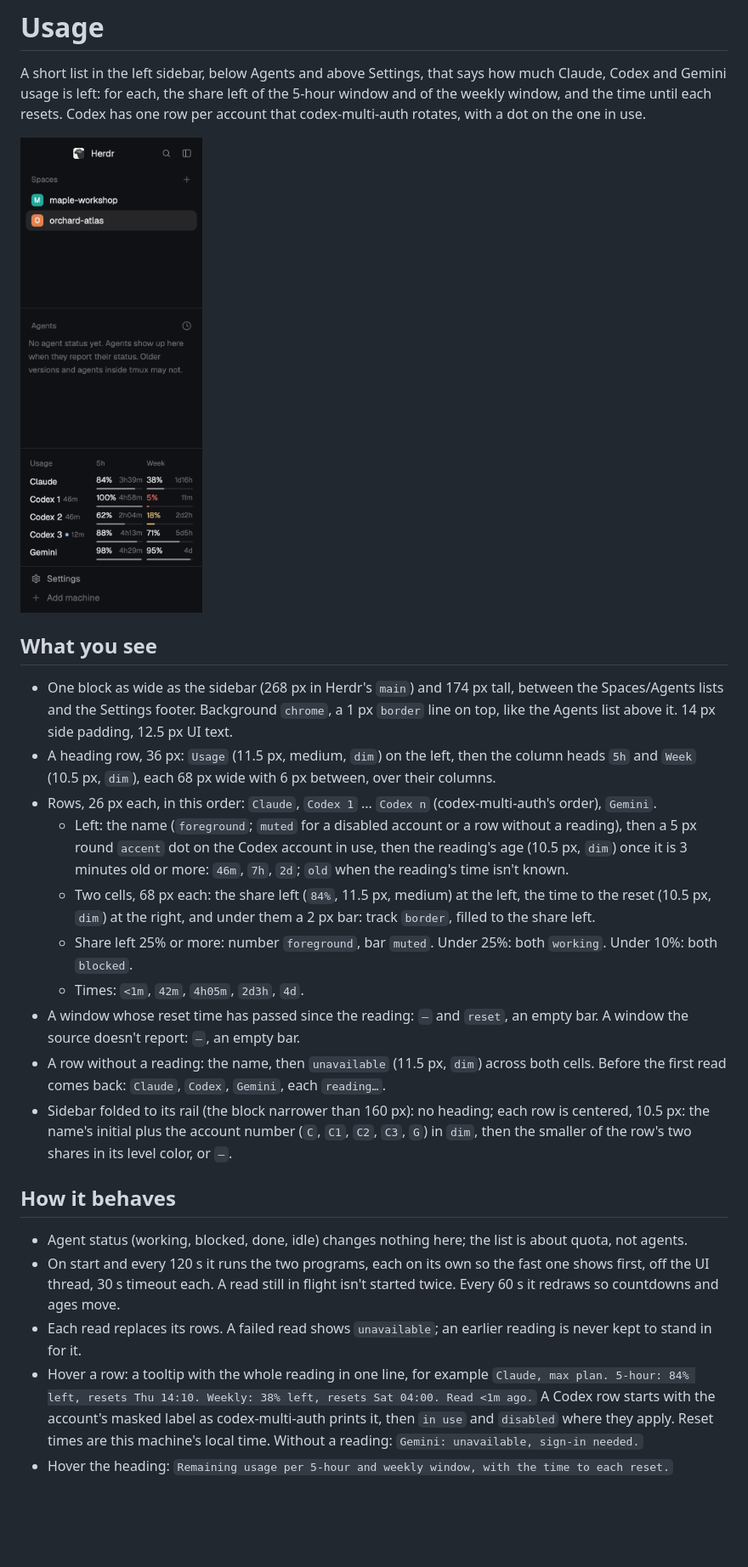
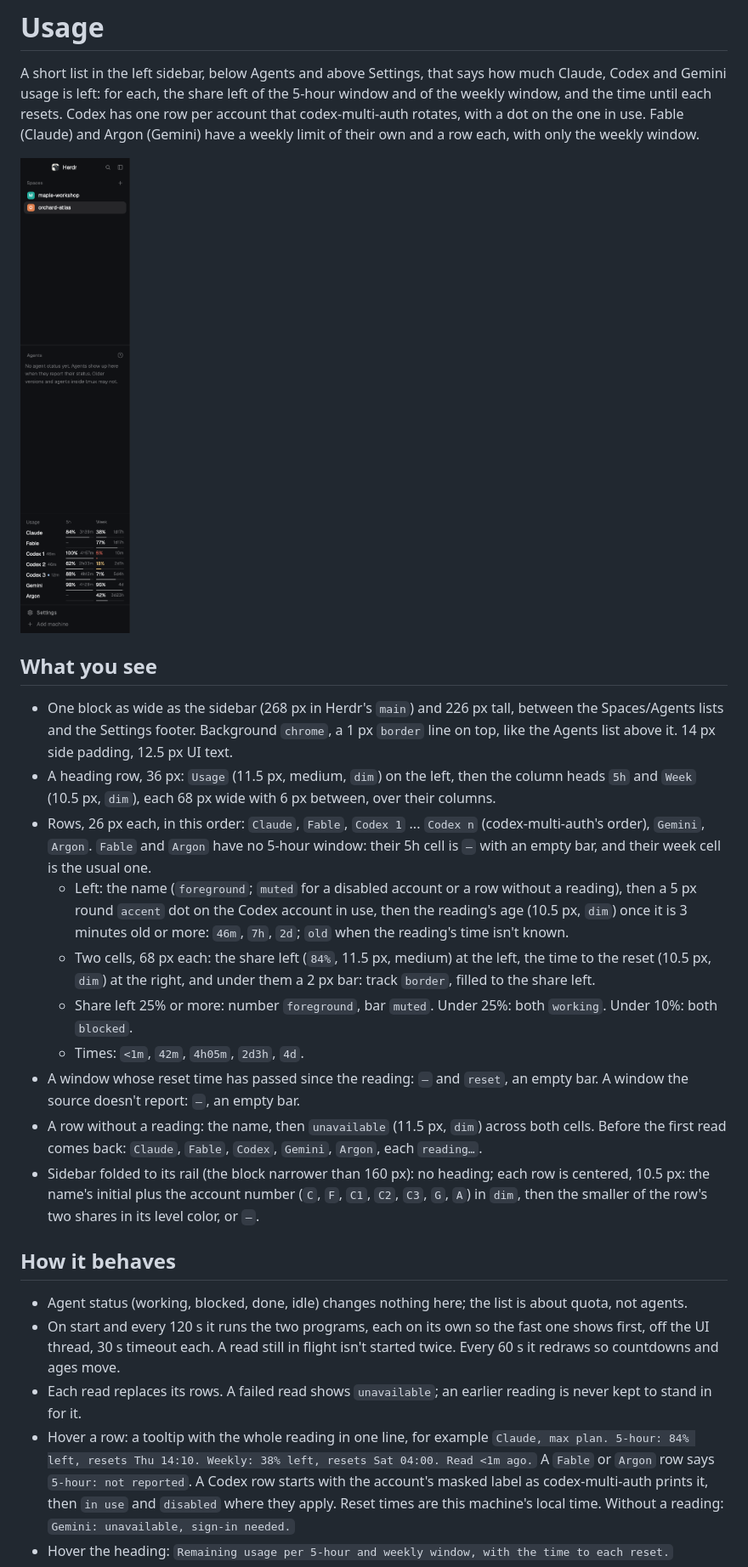
Before and after one commit to FlitCatz/herdr-token-viewer, a Markdown page: RECIPE.md, the part around one of its changes. Shown at 85% size. GitHub-like rendering; pictures changed too: preview.png; blank space fills up the shorter version.

```diff
--- a/RECIPE.md
+++ b/RECIPE.md
@@ -3,20 +3,22 @@
 A short list in the left sidebar, below Agents and above Settings, that says how much
 Claude, Codex and Gemini usage is left: for each, the share left of the 5-hour window and
 of the weekly window, and the time until each resets. Codex has one row per account that
-codex-multi-auth rotates, with a dot on the one in use.
+codex-multi-auth rotates, with a dot on the one in use. Fable (Claude) and Argon (Gemini)
+have a weekly limit of their own and a row each, with only the weekly window.
 
 ![Usage](preview.png)
 
 ## What you see
 
-- One block as wide as the sidebar (268 px in Herdr's `main`) and 174 px tall, between the
+- One block as wide as the sidebar (268 px in Herdr's `main`) and 226 px tall, between the
   Spaces/Agents lists and the Settings footer. Background `chrome`, a 1 px `border` line on
   top, like the Agents list above it. 14 px side padding, 12.5 px UI text.
 - A heading row, 36 px: `Usage` (11.5 px, medium, `dim`) on the left, then the column
   heads `5h` and `Week` (10.5 px, `dim`), each 68 px wide with 6 px between, over their
   columns.
-- Rows, 26 px each, in this order: `Claude`, `Codex 1` ... `Codex n` (codex-multi-auth's
-  order), `Gemini`.
+- Rows, 26 px each, in this order: `Claude`, `Fable`, `Codex 1` ... `Codex n`
+  (codex-multi-auth's order), `Gemini`, `Argon`. `Fable` and `Argon` have no 5-hour
+  window: their 5h cell is `–` with an empty bar, and their week cell is the usual one.
   - Left: the name (`foreground`; `muted` for a disabled account or a row without a
     reading), then a 5 px round `accent` dot on the Codex account in use, then the
     reading's age (10.5 px, `dim`) once it is 3 minutes old or more: `46m`, `7h`, `2d`;
@@ -30,10 +32,11 @@ codex-multi-auth rotates, with a dot on the one in use.
 - A window whose reset time has passed since the reading: `–` and `reset`, an empty bar.
   A window the source doesn't report: `–`, an empty bar.
 - A row without a reading: the name, then `unavailable` (11.5 px, `dim`) across both
-  cells. Before the first read comes back: `Claude`, `Codex`, `Gemini`, each `reading…`.
+  cells. Before the first read comes back: `Claude`, `Fable`, `Codex`, `Gemini`, `Argon`,
+  each `reading…`.
 - Sidebar folded to its rail (the block narrower than 160 px): no heading; each row is
-  centered, 10.5 px: the name's initial plus the account number (`C`, `C1`, `C2`, `C3`,
-  `G`) in `dim`, then the smaller of the row's two shares in its level color, or `–`.
+  centered, 10.5 px: the name's initial plus the account number (`C`, `F`, `C1`, `C2`,
+  `C3`, `G`, `A`) in `dim`, then the smaller of the row's two shares in its level color, or `–`.
 
 ## How it behaves
 
@@ -46,6 +49,7 @@ codex-multi-auth rotates, with a dot on the one in use.
   never kept to stand in for it.
 - Hover a row: a tooltip with the whole reading in one line, for example
   `Claude, max plan. 5-hour: 84% left, resets Thu 14:10. Weekly: 38% left, resets Sat 04:00. Read <1m ago.`
+  A `Fable` or `Argon` row says `5-hour: not reported`.
   A Codex row starts with the account's masked label as codex-multi-auth prints it, then
   `in use` and `disabled` where they apply. Reset times are this machine's local time.
   Without a reading: `Gemini: unavailable, sign-in needed.`
```
Also changed, not shown: other parts of RECIPE.md (+16 -11 lines), README.md (+7 -4 lines), 3 other files.
